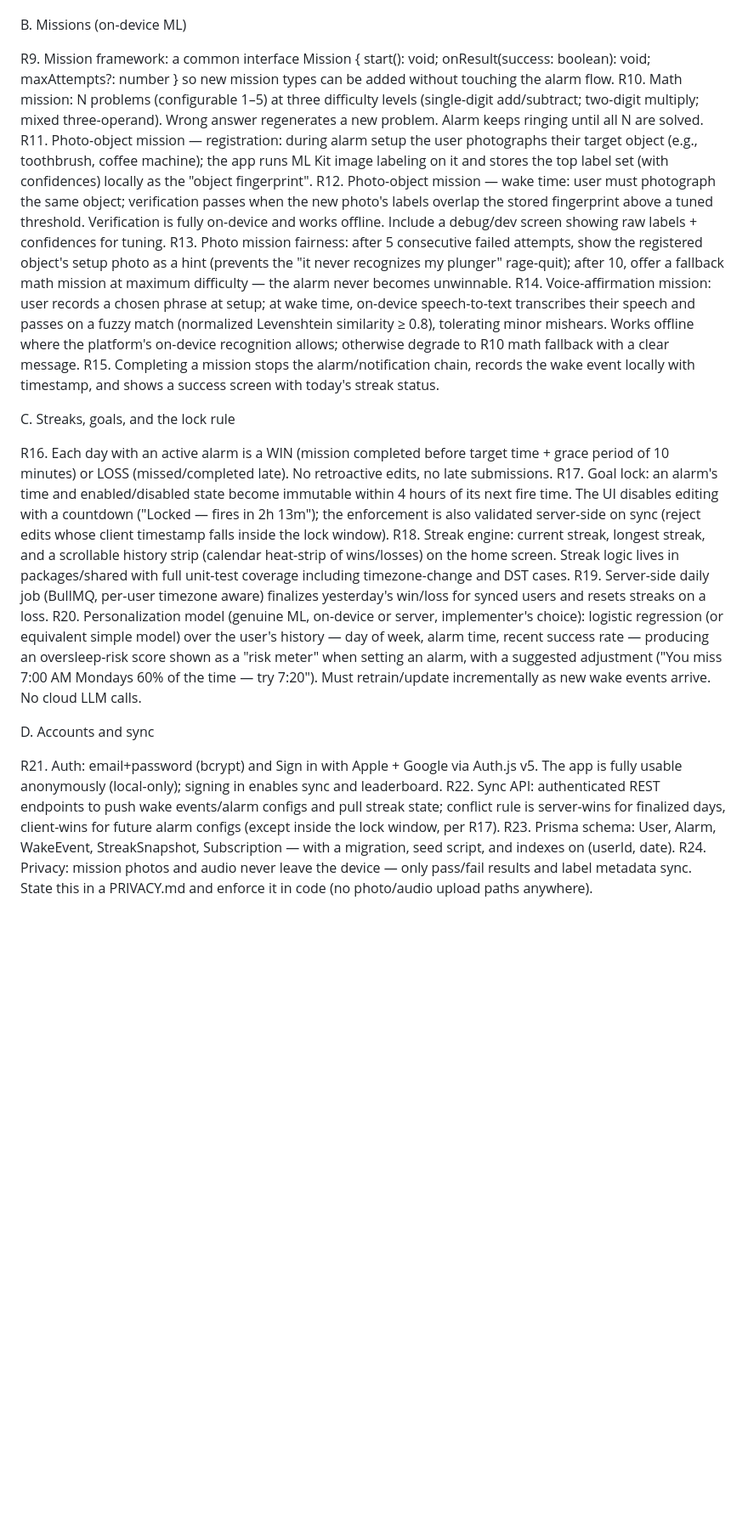
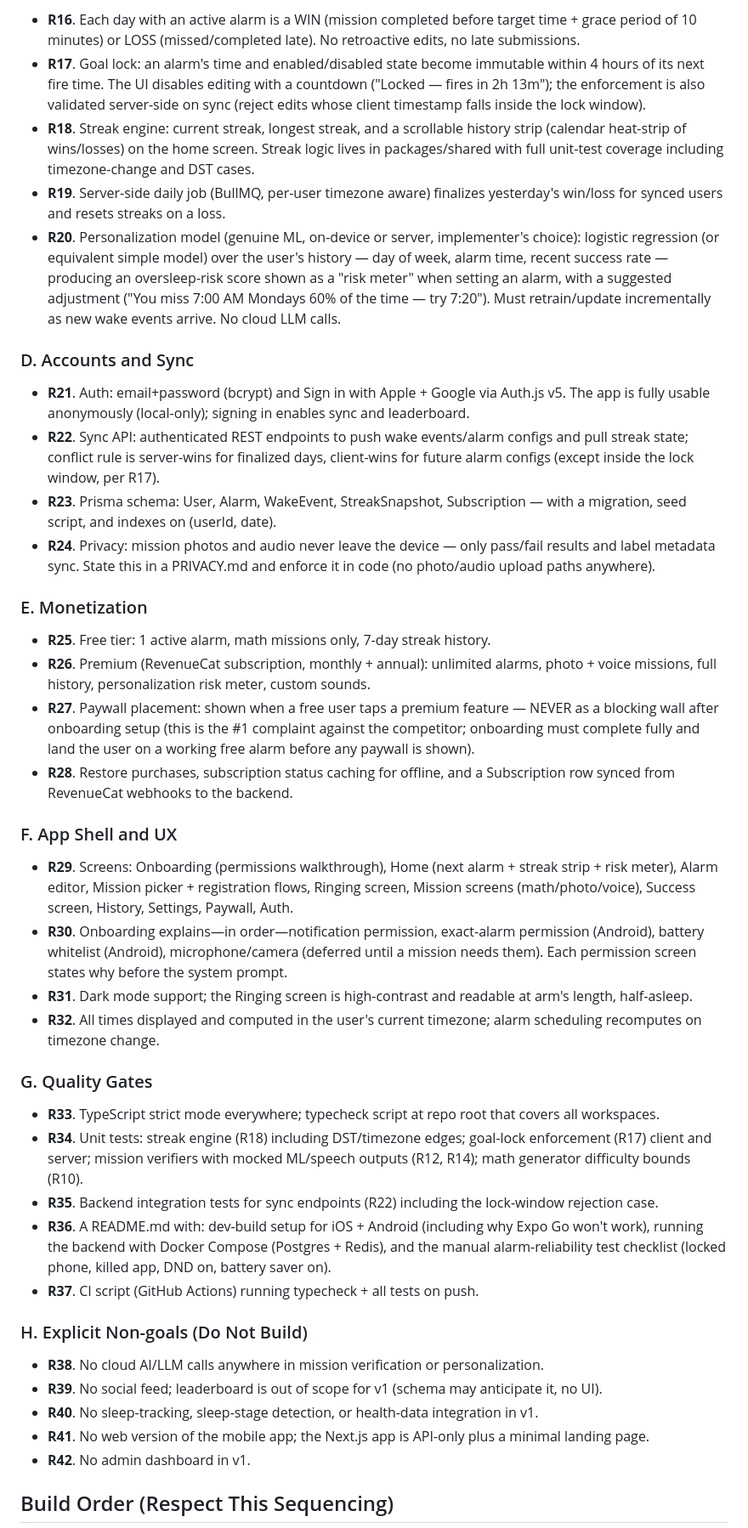
Before and after one commit to syeddaood/excerly, a Markdown page: README.md, the part around one of its changes. Shown at 85% size. GitHub-like rendering; blank space fills up the shorter version.

```diff
--- a/README.md
+++ b/README.md
@@ -30,32 +39,46 @@ R8. All alarm state is stored locally (SQLite or MMKV) so alarms work fully offl
 
+- **R16**. Each day with an active alarm is a WIN (mission completed before target time + grace period of 10 minutes) or LOSS (missed/completed late). No retroactive edits, no late submissions.
+- **R17**. Goal lock: an alarm's time and enabled/disabled state become immutable within 4 hours of its next fire time. The UI disables editing with a countdown ("Locked — fires in 2h 13m"); the enforcement is also validated server-side on sync (reject edits whose client timestamp falls inside the lock window).
+- **R18**. Streak engine: current streak, longest streak, and a scrollable history strip (calendar heat-strip of wins/losses) on the home screen. Streak logic lives in packages/shared with full unit-test coverage including timezone-change and DST cases.
+- **R19**. Server-side daily job (BullMQ, per-user timezone aware) finalizes yesterday's win/loss for synced users and resets streaks on a loss.
+- **R20**. Personalization model (genuine ML, on-device or server, implementer's choice): logistic regression (or equivalent simple model) over the user's history — day of week, alarm time, recent success rate — producing an oversleep-risk score shown as a "risk meter" when setting an alarm, with a suggested adjustment ("You miss 7:00 AM Mondays 60% of the time — try 7:20"). Must retrain/update incrementally as new wake events arrive. No cloud LLM calls.
 
-B. Missions (on-device ML)
+### D. Accounts and Sync
 
+- **R21**. Auth: email+password (bcrypt) and Sign in with Apple + Google via Auth.js v5. The app is fully usable anonymously (local-only); signing in enables sync and leaderboard.
+- **R22**. Sync API: authenticated REST endpoints to push wake events/alarm configs and pull streak state; conflict rule is server-wins for finalized days, client-wins for future alarm configs (except inside the lock window, per R17).
+- **R23**. Prisma schema: User, Alarm, WakeEvent, StreakSnapshot, Subscription — with a migration, seed script, and indexes on (userId, date).
+- **R24**. Privacy: mission photos and audio never leave the device — only pass/fail results and label metadata sync. State this in a PRIVACY.md and enforce it in code (no photo/audio upload paths anywhere).
 
-R9. Mission framework: a common interface Mission { start(): void; onResult(success: boolean): void; maxAttempts?: number } so new mission types can be added without touching the alarm flow.
-R10. Math mission: N problems (configurable 1–5) at three difficulty levels (single-digit add/subtract; two-digit multiply; mixed three-operand). Wrong answer regenerates a new problem. Alarm keeps ringing until all N are solved.
-R11. Photo-object mission — registration: during alarm setup the user photographs their target object (e.g., toothbrush, coffee machine); the app runs ML Kit image labeling on it and stores the top label set (with confidences) locally as the "object fingerprint".
-R12. Photo-object mission — wake time: user must photograph the same object; verification passes when the new photo's labels overlap the stored fingerprint above a tuned threshold. Verification is fully on-device and works offline. Include a debug/dev screen showing raw labels + confidences for tuning.
-R13. Photo mission fairness: after 5 consecutive failed attempts, show the registered object's setup photo as a hint (prevents the "it never recognizes my plunger" rage-quit); after 10, offer a fallback math mission at maximum difficulty — the alarm never becomes unwinnable.
-R14. Voice-affirmation mission: user records a chosen phrase at setup; at wake time, on-device speech-to-text transcribes their speech and passes on a fuzzy match (normalized Levenshtein similarity ≥ 0.8), tolerating minor mishears. Works offline where the platform's on-device recognition allows; otherwise degrade to R10 math fallback with a clear message.
-R15. Completing a mission stops the alarm/notification chain, records the wake event locally with timestamp, and shows a success screen with today's streak status.
+### E. Monetization
 
+- **R25**. Free tier: 1 active alarm, math missions only, 7-day streak history.
+- **R26**. Premium (RevenueCat subscription, monthly + annual): unlimited alarms, photo + voice missions, full history, personalization risk meter, custom sounds.
+- **R27**. Paywall placement: shown when a free user taps a premium feature — NEVER as a blocking wall after onboarding setup (this is the #1 complaint against the competitor; onboarding must complete fully and land the user on a working free alarm before any paywall is shown).
+- **R28**. Restore purchases, subscription status caching for offline, and a Subscription row synced from RevenueCat webhooks to the backend.
 
-C. Streaks, goals, and the lock rule
+### F. App Shell and UX
 
+- **R29**. Screens: Onboarding (permissions walkthrough), Home (next alarm + streak strip + risk meter), Alarm editor, Mission picker + registration flows, Ringing screen, Mission screens (math/photo/voice), Success screen, History, Settings, Paywall, Auth.
+- **R30**. Onboarding explains—in order—notification permission, exact-alarm permission (Android), battery whitelist (Android), microphone/camera (deferred until a mission needs them). Each permission screen states why before the system prompt.
+- **R31**. Dark mode support; the Ringing screen is high-contrast and readable at arm's length, half-asleep.
+- **R32**. All times displayed and computed in the user's current timezone; alarm scheduling recomputes on timezone change.
 
-R16. Each day with an active alarm is a WIN (mission completed before target time + grace period of 10 minutes) or LOSS (missed/completed late). No retroactive edits, no late submissions.
-R17. Goal lock: an alarm's time and enabled/disabled state become immutable within 4 hours of its next fire time. The UI disables editing with a countdown ("Locked — fires in 2h 13m"); the enforcement is also validated server-side on sync (reject edits whose client timestamp falls inside the lock window).
-R18. Streak engine: current streak, longest streak, and a scrollable history strip (calendar heat-strip of wins/losses) on the home screen. Streak logic lives in packages/shared with full unit-test coverage including timezone-change and DST cases.
-R19. Server-side daily job (BullMQ, per-user timezone aware) finalizes yesterday's win/loss for synced users and resets streaks on a loss.
-R20. Personalization model (genuine ML, on-device or server, implementer's choice): logistic regression (or equivalent simple model) over the user's history — day of week, alarm time, recent success rate — producing an oversleep-risk score shown as a "risk meter" when setting an alarm, with a suggested adjustment ("You miss 7:00 AM Mondays 60% of the time — try 7:20"). Must retrain/update incrementally as new wake events arrive. No cloud LLM calls.
+### G. Quality Gates
 
+- **R33**. TypeScript strict mode everywhere; typecheck script at repo root that covers all workspaces.
+- **R34**. Unit tests: streak engine (R18) including DST/timezone edges; goal-lock enforcement (R17) client and server; mission verifiers with mocked ML/speech outputs (R12, R14); math generator difficulty bounds (R10).
+- **R35**. Backend integration tests for sync endpoints (R22) including the lock-window rejection case.
+- **R36**. A README.md with: dev-build setup for iOS + Android (including why Expo Go won't work), running the backend with Docker Compose (Postgres + Redis), and the manual alarm-reliability test checklist (locked phone, killed app, DND on, battery saver on).
+- **R37**. CI script (GitHub Actions) running typecheck + all tests on push.
 
-D. Accounts and sync
+### H. Explicit Non-goals (Do Not Build)
 
+- **R38**. No cloud AI/LLM calls anywhere in mission verification or personalization.
+- **R39**. No social feed; leaderboard is out of scope for v1 (schema may anticipate it, no UI).
+- **R40**. No sleep-tracking, sleep-stage detection, or health-data integration in v1.
+- **R41**. No web version of the mobile app; the Next.js app is API-only plus a minimal landing page.
+- **R42**. No admin dashboard in v1.
 
-R21. Auth: email+password (bcrypt) and Sign in with Apple + Google via Auth.js v5. The app is fully usable anonymously (local-only); signing in enables sync and leaderboard.
-R22. Sync API: authenticated REST endpoints to push wake events/alarm configs and pull streak state; conflict rule is server-wins for finalized days, client-wins for future alarm configs (except inside the lock window, per R17).
-R23. Prisma schema: User, Alarm, WakeEvent, StreakSnapshot, Subscription — with a migration, seed script, and indexes on (userId, date).
-R24. Privacy: mission photos and audio never leave the device — only pass/fail results and label metadata sync. State this in a PRIVACY.md and enforce it in code (no photo/audio upload paths anywhere).
+## Build Order (Respect This Sequencing)
 
```
Also changed, not shown: other parts of README.md (+39 -64 lines).
